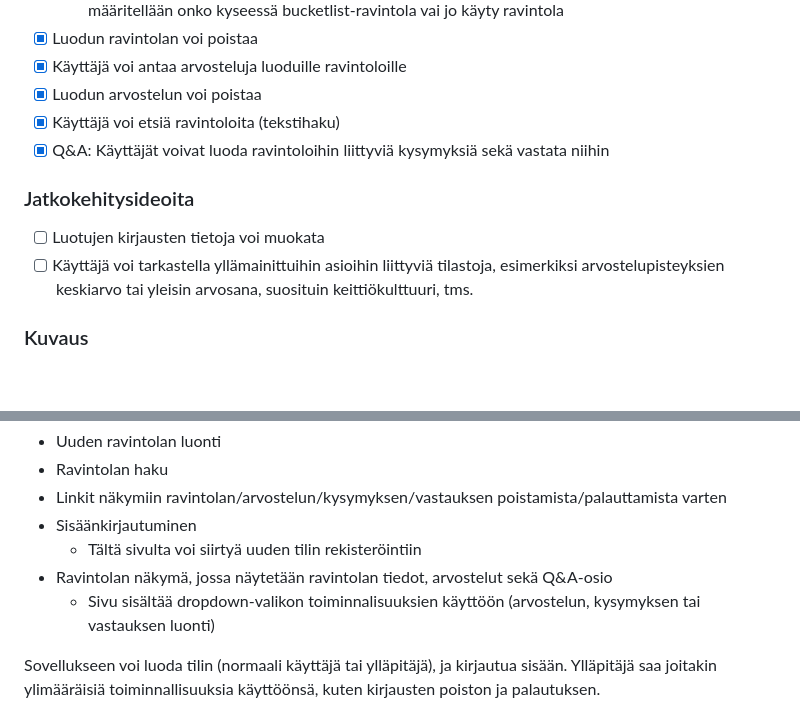
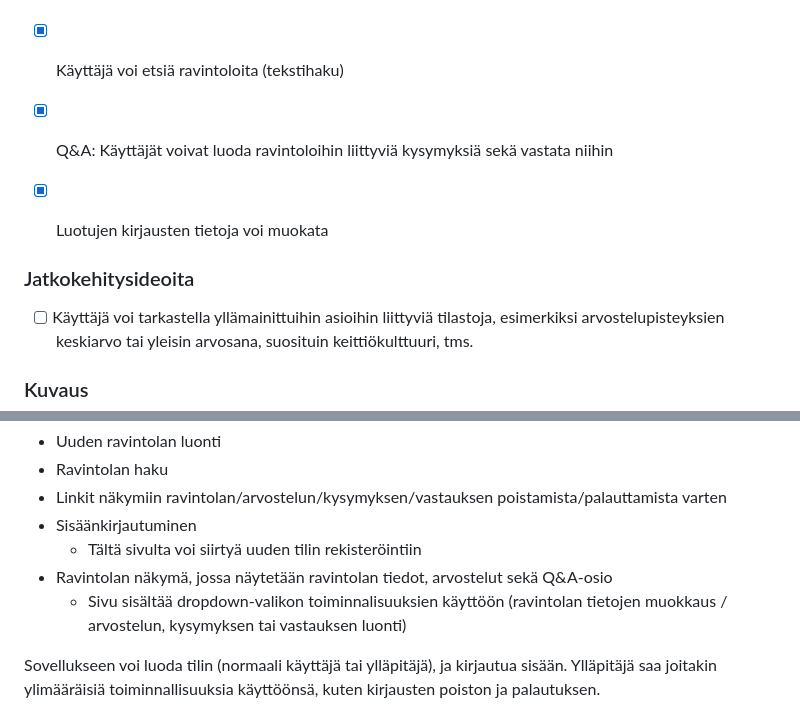
Before and after one commit to kuosaton/tsoha-ravintolasovellus, a Markdown page: README.md, 2 parts joined by grey strips. GitHub-like rendering; blank space fills up the shorter version.

Commit message:
Update information regarding restaurant info edit feature

```diff
--- a/README.md
+++ b/README.md
@@ -30,10 +30,10 @@ Toteutetut toiminnot on merkitty tehty-ikonilla.
 - [x] Luodun arvostelun voi poistaa
 - [x] Käyttäjä voi etsiä ravintoloita (tekstihaku)
 - [x] Q&A: Käyttäjät voivat luoda ravintoloihin liittyviä kysymyksiä sekä vastata niihin
+- [x] Luotujen kirjausten tietoja voi muokata
+
 
 ### Jatkokehitysideoita
-
-- [ ] Luotujen kirjausten tietoja voi muokata
 - [ ] Käyttäjä voi tarkastella yllämainittuihin asioihin liittyviä tilastoja, esimerkiksi arvostelupisteyksien keskiarvo tai yleisin arvosana, suosituin keittiökulttuuri, tms.
 
 ### Kuvaus
@@ -47,7 +47,7 @@ Näkymästä voi navigoida eteenpäin seuraaviin toimintoihin:
 - Sisäänkirjautuminen
   - Tältä sivulta voi siirtyä uuden tilin rekisteröintiin
 - Ravintolan näkymä, jossa näytetään ravintolan tiedot, arvostelut sekä Q&A-osio
-  - Sivu sisältää dropdown-valikon toiminnalisuuksien käyttöön (arvostelun, kysymyksen tai vastauksen luonti)
+  - Sivu sisältää dropdown-valikon toiminnalisuuksien käyttöön (ravintolan tietojen muokkaus / arvostelun, kysymyksen tai vastauksen luonti)
 
 Sovellukseen voi luoda tilin (normaali käyttäjä tai ylläpitäjä), ja kirjautua sisään. Ylläpitäjä saa joitakin ylimääräisiä toiminnallisuuksia käyttöönsä, kuten kirjausten poiston ja palautuksen.
 
```
